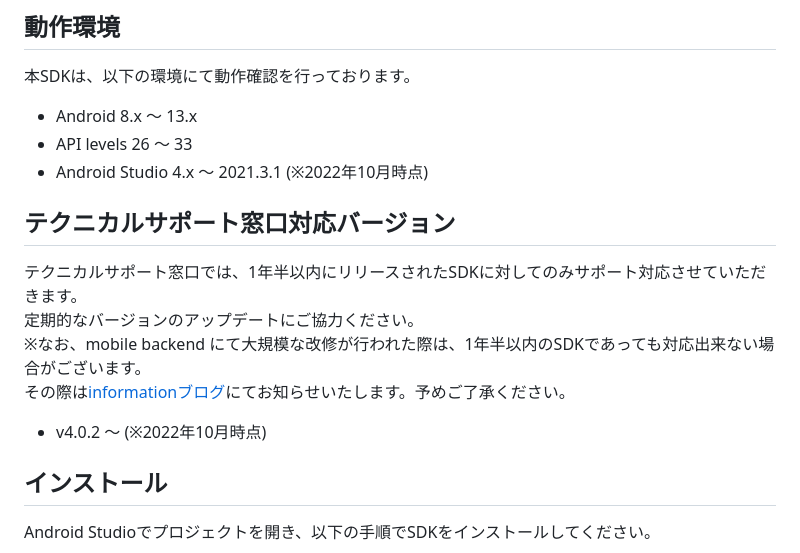
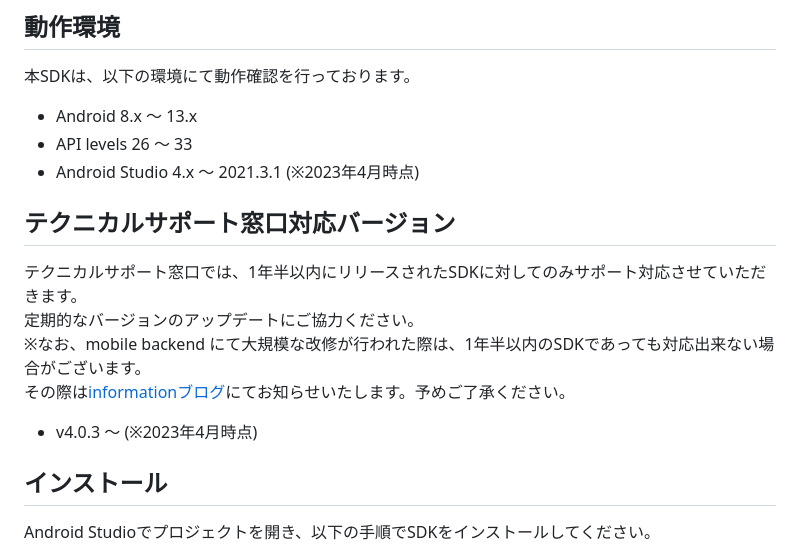
Before and after one commit to NIFCLOUD-mbaas/ncmb_android, a Markdown page: Readme.md, the part around one of its changes. Drawn GitHub-style.

```diff
--- a/Readme.md
+++ b/Readme.md
@@ -22,7 +20,7 @@
 - Android 8.x ～ 13.x
 - API levels 26 ～ 33
 - Android Studio 4.x ～ 2021.3.1
-(※2022年10月時点)
+(※2023年4月時点)
 
 ## テクニカルサポート窓口対応バージョン
 
@@ -31,7 +29,7 @@
 ※なお、mobile backend にて大規模な改修が行われた際は、1年半以内のSDKであっても対応出来ない場合がございます。<br>
 その際は[informationブログ](https://mbaas.nifcloud.com/info/)にてお知らせいたします。予めご了承ください。
 
-- v4.0.2 ～ (※2022年10月時点)
+- v4.0.3 ～ (※2023年4月時点)
 
 ## インストール
 
```
Also changed, not shown: other parts of Readme.md (+0 -2 lines).
